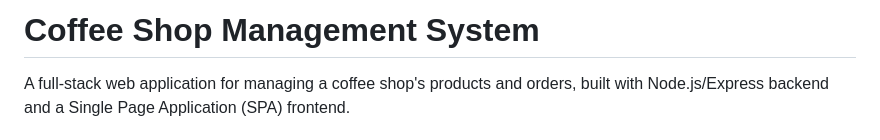
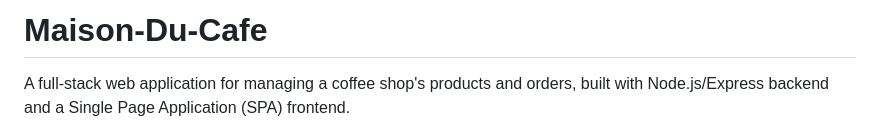
Before and after one commit to roklimovich/CoffeeShop, a Markdown page: README.md, the part around the change. Drawn GitHub-style.

Commit message:
fix: changed name of the project

```diff
--- a/README.md
+++ b/README.md
@@ -1,4 +1,4 @@
-# Coffee Shop Management System
+# Maison-Du-Cafe
 
 A full-stack web application for managing a coffee shop's products and orders, built with Node.js/Express backend and a Single Page Application (SPA) frontend.
 
```
